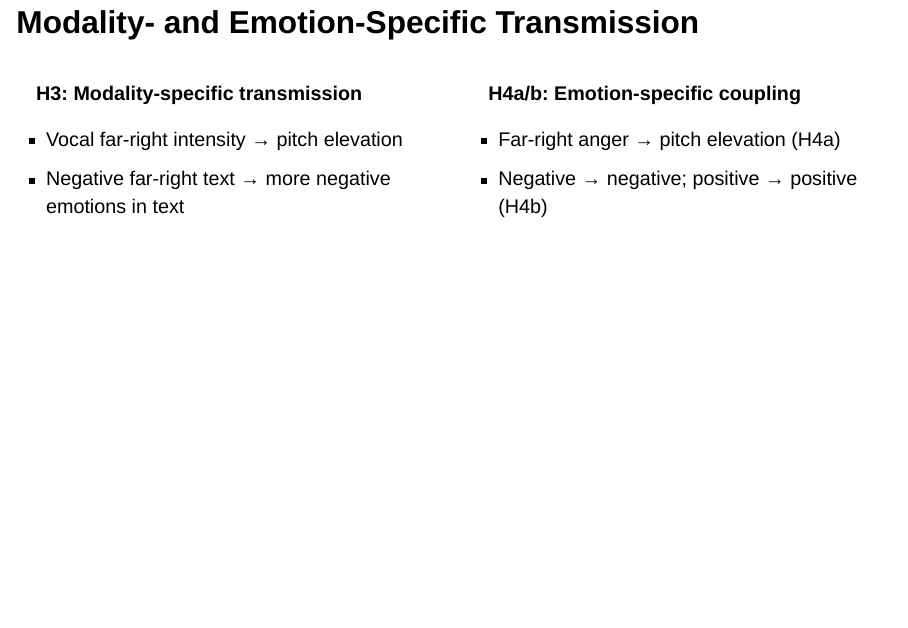
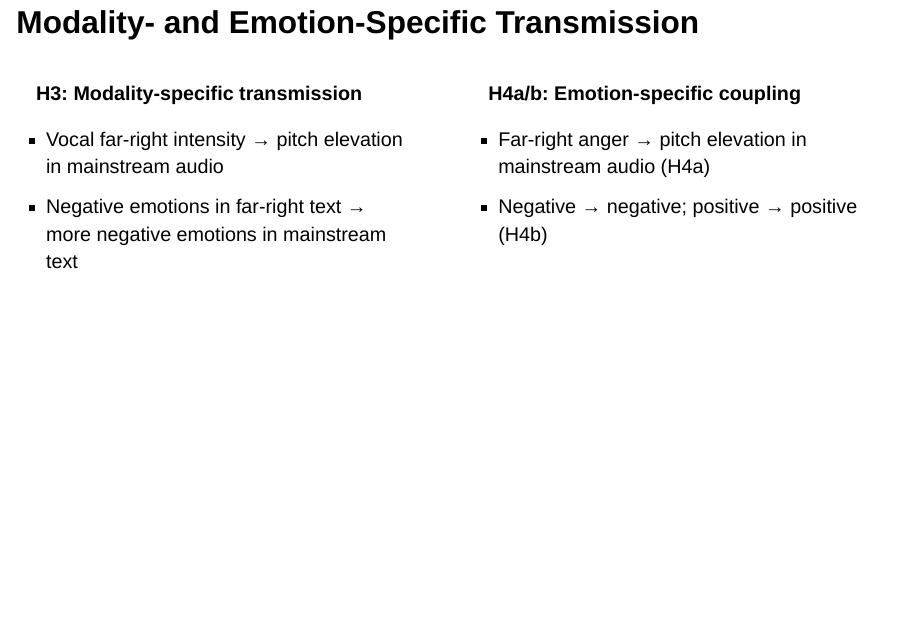
Before and after one commit to andreaskuepfer/andreaskuepfer.github.io, a Quarto document (academia-hugo/andreaskuepfer/static/AKS_EPSS26/slides_epss.qmd): page 9 of 14. Rendered offline with R 4.5, knitr and Pandoc in place of Quarto, with nearby package versions; drawn as Slidy slides in place of the format the file asks for.

Commit message:
AKS_EPSS26: rerender with latest Overleaf edits

```diff
--- a/academia-hugo/andreaskuepfer/static/AKS_EPSS26/slides_epss.qmd
+++ b/academia-hugo/andreaskuepfer/static/AKS_EPSS26/slides_epss.qmd
@@ -205,13 +205,13 @@ Speech is not only text: legislators communicate through pitch, head movement, a
 ::: {.column width="50%"}
 **H3: Modality-specific transmission**
 
-- Vocal far-right intensity → pitch elevation
-- Negative far-right text → more negative emotions in text
+- Vocal far-right intensity → pitch elevation in mainstream audio
+- Negative emotions in far-right text → more negative emotions in mainstream text
 :::
 ::: {.column width="50%" .fragment}
 **H4a/b: Emotion-specific coupling**
 
-- Far-right anger → pitch elevation (H4a)
+- Far-right anger → pitch elevation in mainstream audio (H4a)
 - Negative → negative; positive → positive (H4b)
 :::
 :::
```
Also changed, not shown: 2 other files.
